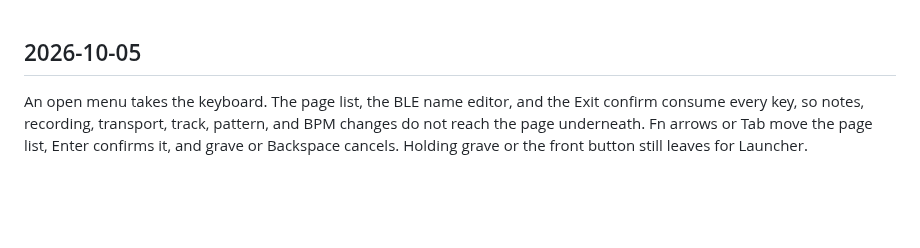
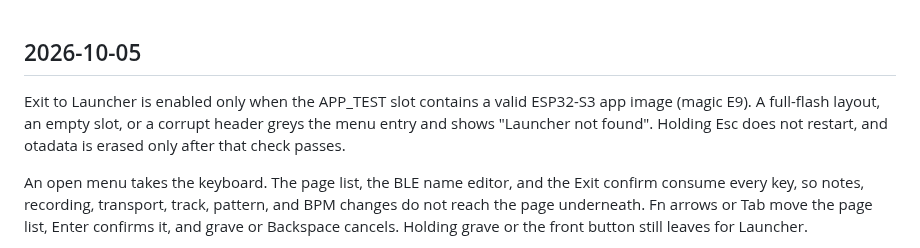
Before and after one commit to shard76-dark/MothDeck-ambient-house-groovebox-firmware-for-M5Stack-Cardputer-ADV-, a Markdown page: releases/CHANGELOG.md, the part around the change. Drawn GitHub-style; blank space fills up the shorter version.

```diff
--- a/releases/CHANGELOG.md
+++ b/releases/CHANGELOG.md
@@ -1,4 +1,6 @@
 ## 2026-10-05
+
+Exit to Launcher is enabled only when the APP_TEST slot contains a valid ESP32-S3 app image (magic E9). A full-flash layout, an empty slot, or a corrupt header greys the menu entry and shows "Launcher not found". Holding Esc does not restart, and otadata is erased only after that check passes.
 
 An open menu takes the keyboard. The page list, the BLE name editor, and the Exit confirm consume every key, so notes, recording, transport, track, pattern, and BPM changes do not reach the page underneath. Fn arrows or Tab move the page list, Enter confirms it, and grave or Backspace cancels. Holding grave or the front button still leaves for Launcher.
 
```
Also changed, not shown: README.md (+5 -3 lines), releases/INSTALL.md (+4 -2 lines), docs/keymap-exit.png, docs/keymap-play.png, 11 other files.
